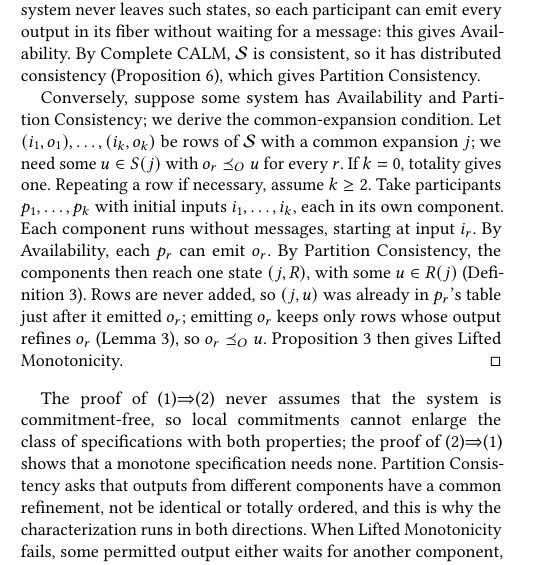
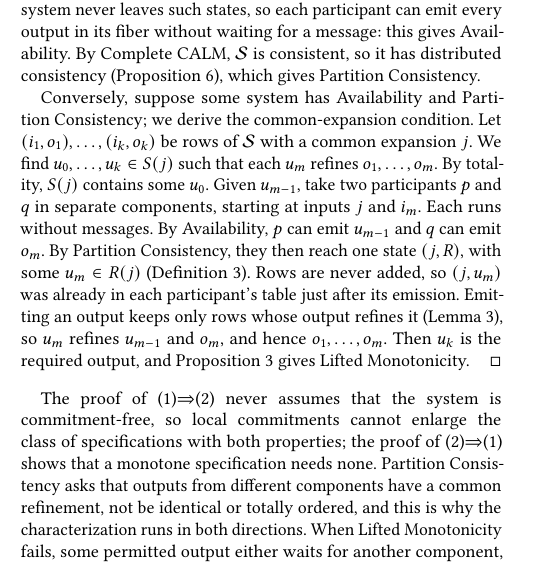
Before and after one commit to jhellerstein/coord-criterion, a LaTeX document (main.tex, which reads sections/distributed.tex): part of one column of page 12 of 29, cut so that both start at the same text. Compiled offline with pdfLaTeX.

Commit message:
Complete CAP proof: converse by induction with two participants

```diff
--- a/sections/distributed.tex
+++ b/sections/distributed.tex
@@ -342,17 +342,19 @@ Consistency.
 
 Conversely, suppose some system has Availability and Partition Consistency;
 we derive the common-\indesc condition.  Let $(i_1,o_1),\ldots,(i_k,o_k)$ be
-rows of $\Spec$ with a common \indesc $j$; we need some $u\in\fiber{j}$ with
-$o_r\OutputOrd u$ for every $r$.  If $k=0$, totality gives one.  Repeating a
-row if necessary, assume $k\ge2$.  Take participants $p_1,\ldots,p_k$ with
-initial inputs $i_1,\ldots,i_k$, each in its own component.  Each component runs without messages, starting at input
-$i_r$.  By Availability, each $p_r$ can emit $o_r$.  By Partition Consistency,
-the components then reach one state $(j,R)$, with some $u\in R(j)$
-(Definition~\ref{def:residual-state}).  Rows are never added, so $(j,u)$ was
-already in $p_r$'s table just after it emitted $o_r$; emitting $o_r$ keeps only
-rows whose output \outrel $o_r$
-(Lemma~\ref{lem:canonical-commitment-normal-form}), so $o_r\OutputOrd u$.
-Proposition~\ref{prop:common-expansion-form} then gives Lifted Monotonicity.
+rows of $\Spec$ with a common \indesc $j$.  We find $u_0,\ldots,u_k\in\fiber{j}$
+such that each $u_m$ \outrel $o_1,\ldots,o_m$.  By totality, $\fiber{j}$
+contains some $u_0$.  Given $u_{m-1}$, take two participants $p$ and $q$ in
+separate components, starting at inputs $j$ and $i_m$.  Each runs without
+messages.  By Availability, $p$ can emit $u_{m-1}$ and $q$ can emit $o_m$.  By
+Partition Consistency, they then reach one state $(j,R)$, with some $u_m\in
+R(j)$ (Definition~\ref{def:residual-state}).  Rows are never added, so
+$(j,u_m)$ was already in each participant's table just after its emission.
+Emitting an output keeps only rows whose output \outrel it
+(Lemma~\ref{lem:canonical-commitment-normal-form}), so $u_m$ \outrel
+$u_{m-1}$ and $o_m$, and hence $o_1,\ldots,o_m$.  Then $u_k$ is the required
+output, and Proposition~\ref{prop:common-expansion-form} gives Lifted
+Monotonicity.
 \end{proof}
 
 The proof of (1)$\Rightarrow$(2) never assumes that the system is
```
